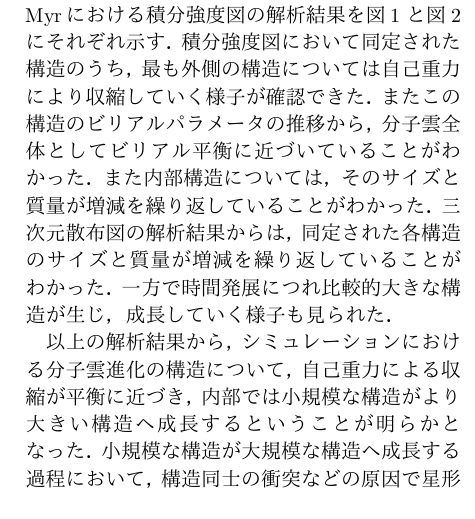
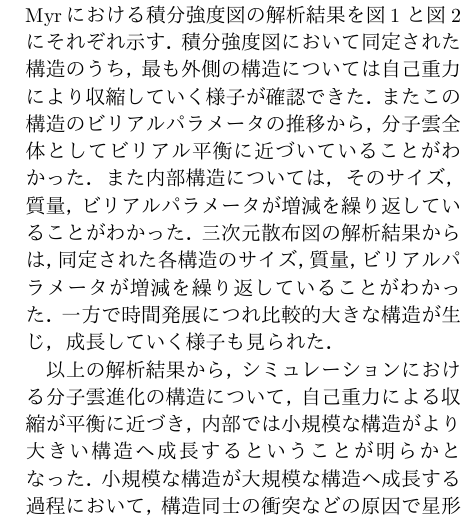
Before and after one commit to kotora260/StarGen, a Typst document (paper/sotusron_abst.typ): part of one column of the page, cut so that both start at the same text. The pictures show the PDF file paper/sotusron_abst.pdf that the author committed with the source.

Commit message:
概要微調整

```diff
--- a/paper/sotusron_abst.typ
+++ b/paper/sotusron_abst.typ
@@ -57,7 +57,7 @@
 
 = 解析結果，議論
 
-積分強度図の解析結果のうち，0.57 Myrと2.2 Myrにおける積分強度図の解析結果を@dendro_400 と@dendro_2800 にそれぞれ示す．積分強度図において同定された構造のうち，最も外側の構造については自己重力により収縮していく様子が確認できた．またこの構造のビリアルパラメータの推移から，分子雲全体としてビリアル平衡に近づいていることがわかった．また内部構造については，そのサイズと質量が増減を繰り返していることがわかった．三次元散布図の解析結果からは，同定された各構造のサイズと質量が増減を繰り返していることがわかった．一方で時間発展につれ比較的大きな構造が生じ，成長していく様子も見られた．
+積分強度図の解析結果のうち，0.57 Myrと2.2 Myrにおける積分強度図の解析結果を@dendro_400 と@dendro_2800 にそれぞれ示す．積分強度図において同定された構造のうち，最も外側の構造については自己重力により収縮していく様子が確認できた．またこの構造のビリアルパラメータの推移から，分子雲全体としてビリアル平衡に近づいていることがわかった．また内部構造については，そのサイズ，質量，ビリアルパラメータが増減を繰り返していることがわかった．三次元散布図の解析結果からは，同定された各構造のサイズ，質量，ビリアルパラメータが増減を繰り返していることがわかった．一方で時間発展につれ比較的大きな構造が生じ，成長していく様子も見られた．
 
 以上の解析結果から，シミュレーションにおける分子雲進化の構造について，自己重力による収縮が平衡に近づき，内部では小規模な構造がより大きい構造へ成長するということが明らかとなった．小規模な構造が大規模な構造へ成長する過程において，構造同士の衝突などの原因で星形成が促進される可能性がある．
 
```
Also changed, not shown: paper/sotusron_abst.pdf.
